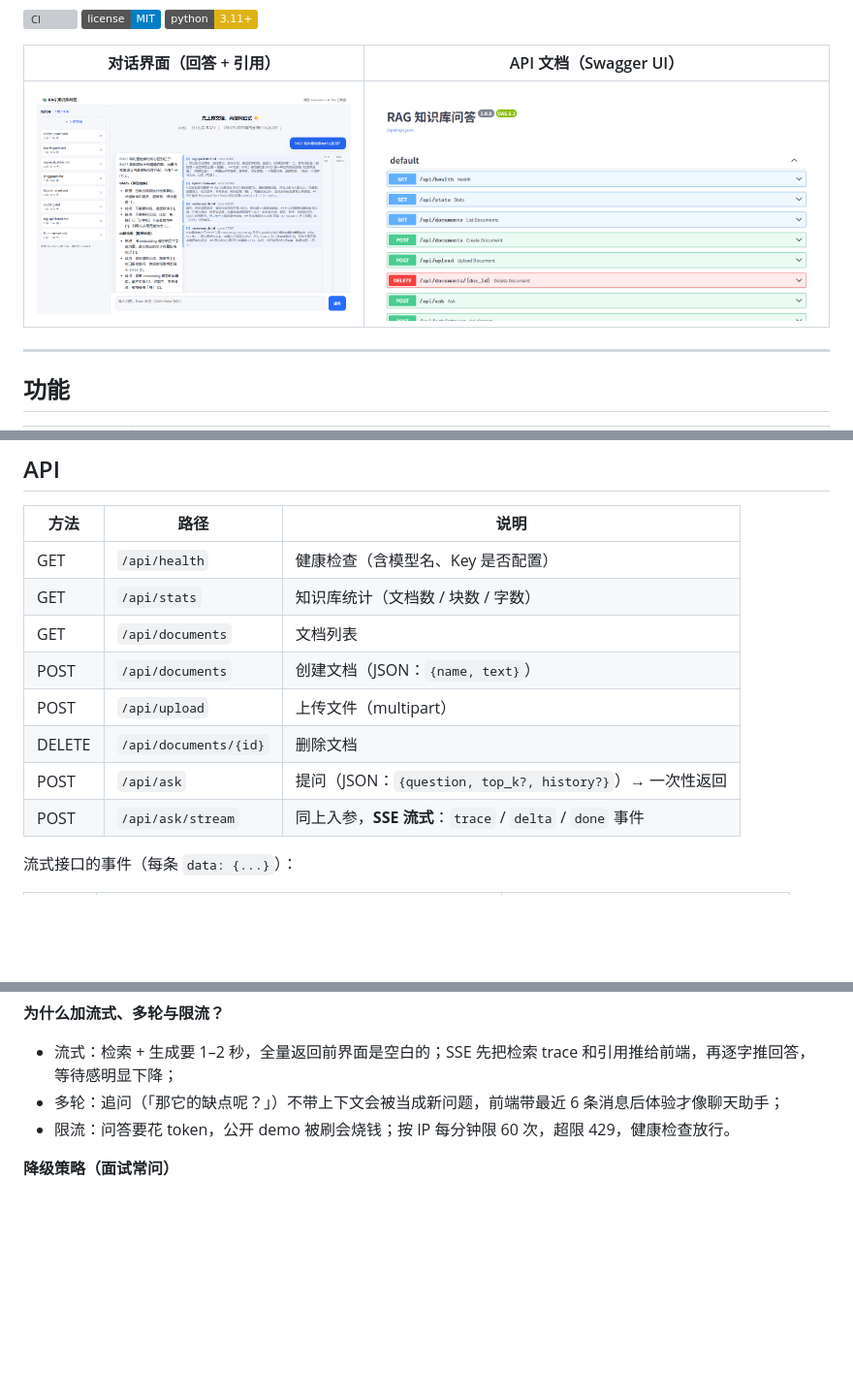
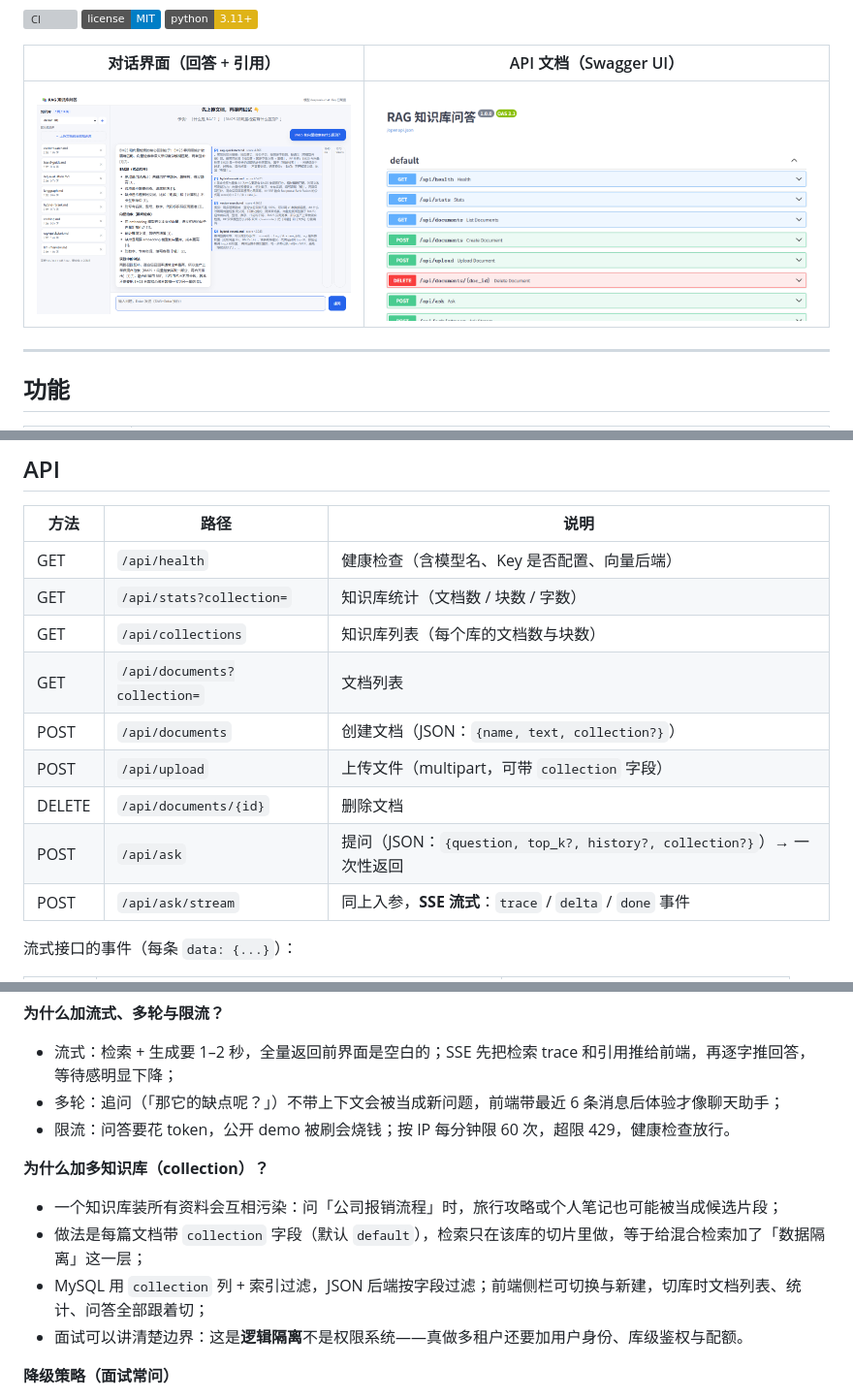
Before and after one commit to HDC233666/rag-knowledge-base, a Markdown page: README.md, 3 parts joined by grey strips. Shown: that part at 97% size. Rendered like a GitHub page; pictures changed too: docs/screenshots/chat.png; badges without logos; blank space fills up the shorter version; grey boxes are pictures that could not be loaded.

Commit message:
feat: 多知识库（collection 隔离 + 侧栏切换/新建 + MySQL 迁移）

```diff
--- a/README.md
+++ b/README.md
@@ -134,13 +135,14 @@ uvicorn app.main:app --reload
 
 | 方法 | 路径 | 说明 |
 |---|---|---|
-| GET | `/api/health` | 健康检查（含模型名、Key 是否配置） |
-| GET | `/api/stats` | 知识库统计（文档数 / 块数 / 字数） |
-| GET | `/api/documents` | 文档列表 |
-| POST | `/api/documents` | 创建文档（JSON：`{name, text}`） |
-| POST | `/api/upload` | 上传文件（multipart） |
+| GET | `/api/health` | 健康检查（含模型名、Key 是否配置、向量后端） |
+| GET | `/api/stats?collection=` | 知识库统计（文档数 / 块数 / 字数） |
+| GET | `/api/collections` | 知识库列表（每个库的文档数与块数） |
+| GET | `/api/documents?collection=` | 文档列表 |
+| POST | `/api/documents` | 创建文档（JSON：`{name, text, collection?}`） |
+| POST | `/api/upload` | 上传文件（multipart，可带 `collection` 字段） |
 | DELETE | `/api/documents/{id}` | 删除文档 |
-| POST | `/api/ask` | 提问（JSON：`{question, top_k?, history?}`）→ 一次性返回 |
+| POST | `/api/ask` | 提问（JSON：`{question, top_k?, history?, collection?}`）→ 一次性返回 |
 | POST | `/api/ask/stream` | 同上入参，**SSE 流式**：`trace` / `delta` / `done` 事件 |
 
 流式接口的事件（每条 `data: {...}`）：
@@ -352,6 +354,13 @@ RAG_DB_NAME=rag_kb
 - 多轮：追问（「那它的缺点呢？」）不带上下文会被当成新问题，前端带最近 6 条消息后体验才像聊天助手；
 - 限流：问答要花 token，公开 demo 被刷会烧钱；按 IP 每分钟限 60 次，超限 429，健康检查放行。
 
+**为什么加多知识库（collection）？**
+
+- 一个知识库装所有资料会互相污染：问「公司报销流程」时，旅行攻略或个人笔记也可能被当成候选片段；
+- 做法是每篇文档带 `collection` 字段（默认 `default`），检索只在该库的切片里做，等于给混合检索加了「数据隔离」这一层；
+- MySQL 用 `collection` 列 + 索引过滤，JSON 后端按字段过滤；前端侧栏可切换与新建，切库时文档列表、统计、问答全部跟着切；
+- 面试可以讲清楚边界：这是**逻辑隔离**不是权限系统——真做多租户还要加用户身份、库级鉴权与配额。
+
 **降级策略（面试常问）**
 
 - 向量模型加载失败 → 自动退化为哈希向量（`HashEmbedder`），保证服务不挂；
```
Also changed, not shown: other parts of README.md (+3 -1 lines), README.en.md (+17 -7 lines), docs/LEARNING-RAG-ADVANCED.md (+15 -1 lines), 7 other files.
